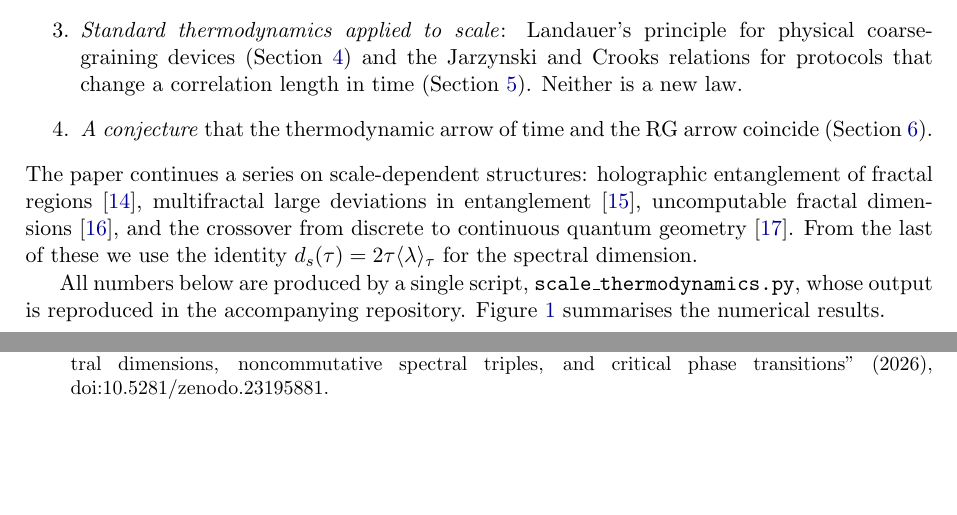
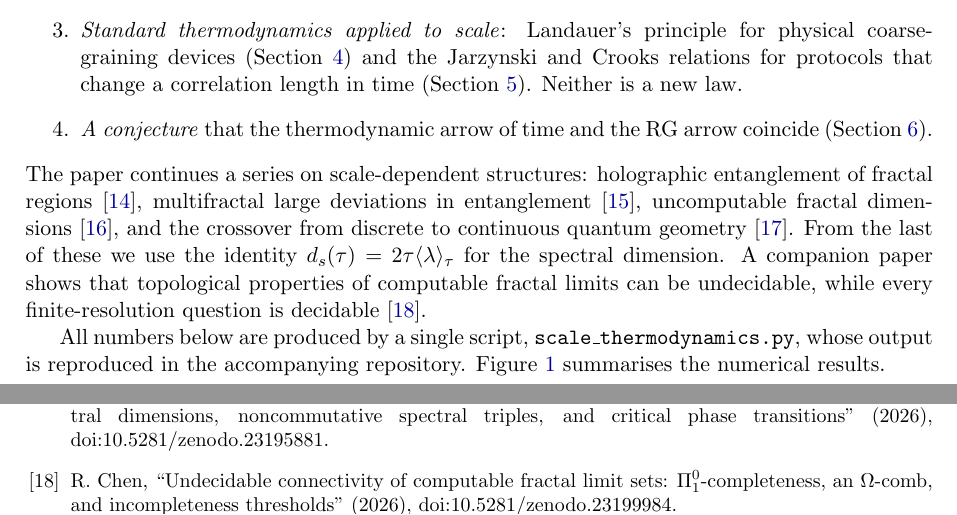
Before and after one commit to Ruqing1963/scale-thermodynamics, a LaTeX paper (paper/Chen_2026_Scale_Thermodynamics.tex): two parts of pages 2 and 10 of 11, joined at a grey line, cut so that both start at the same text, the shorter picture padded with empty space. Compiled offline with pdfLaTeX.

Commit message:
Cite Paper 6 (Undecidable connectivity of computable fractal limit sets, doi:10.5281/zenodo.23199984)

```diff
--- a/paper/Chen_2026_Scale_Thermodynamics.tex
+++ b/paper/Chen_2026_Scale_Thermodynamics.tex
@@ -100,7 +100,9 @@ length in time (Section~\ref{sec:jarzynski}). Neither is a new law.
 The paper continues a series on scale-dependent structures: holographic entanglement of fractal
 regions~\cite{Chen2026_holo}, multifractal large deviations in entanglement~\cite{Chen2026_multi}, uncomputable fractal
 dimensions~\cite{Chen2026_chaitin}, and the crossover from discrete to continuous quantum geometry~\cite{Chen2026_qgc}.
-From the last of these we use the identity $d_s(\tau)=2\tau\langle\lambda\rangle_\tau$ for the spectral dimension.
+From the last of these we use the identity $d_s(\tau)=2\tau\langle\lambda\rangle_\tau$ for the spectral dimension. A
+companion paper shows that topological properties of computable fractal limits can be undecidable, while every
+finite-resolution question is decidable~\cite{Chen2026_fcu}.
 
 All numbers below are produced by a single script, \texttt{scale\_thermodynamics.py}, whose output is reproduced in
 the accompanying repository. Figure~\ref{fig:main} summarises the numerical results.
@@ -547,6 +549,7 @@ estimate solves
 \bibitem{Chen2026_multi} R.~Chen, ``Multifractal large deviations in quantum entanglement: Ideal Fermi-gas mapping, Markov tensor cascades, and quartic Casimir symmetry'' (2026), doi:10.5281/zenodo.23193512.
 \bibitem{Chen2026_chaitin} R.~Chen, ``Uncomputable fractal dimensions, Kolmogorov complexity cascades, and the Chaitin barrier in physical systems'' (2026), doi:10.5281/zenodo.23194419.
 \bibitem{Chen2026_qgc} R.~Chen, ``Crossover from discrete to continuous quantum geometry: Running spectral dimensions, noncommutative spectral triples, and critical phase transitions'' (2026), doi:10.5281/zenodo.23195881.
+\bibitem{Chen2026_fcu} R.~Chen, ``Undecidable connectivity of computable fractal limit sets: $\Pi^0_1$-completeness, an $\Omega$-comb, and incompleteness thresholds'' (2026), doi:10.5281/zenodo.23199984.
 \bibitem{HLW} C.~Holzhey, F.~Larsen, F.~Wilczek, ``Geometric and renormalized entropy in conformal field theory'', Nucl.\ Phys.\ B 424 (1994) 443--467, arXiv:hep-th/9403108.
 \bibitem{CalabreseCardy} P.~Calabrese, J.~Cardy, ``Entanglement entropy and quantum field theory'', J.\ Stat.\ Mech.\ (2004) P06002, arXiv:hep-th/0405152.
 \bibitem{LiebRuskai} E.~H.~Lieb, M.~B.~Ruskai, ``Proof of the strong subadditivity of quantum-mechanical entropy'', J.\ Math.\ Phys.\ 14 (1973) 1938--1941.
```
Also changed, not shown: paper/Chen_2026_Scale_Thermodynamics.pdf.
